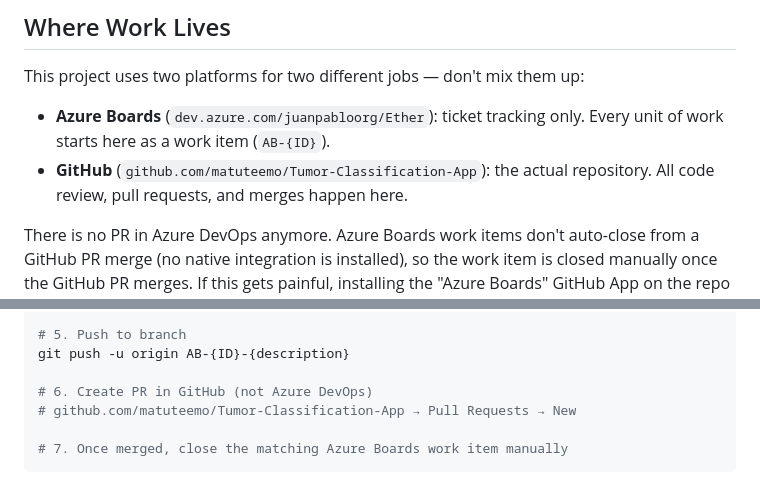
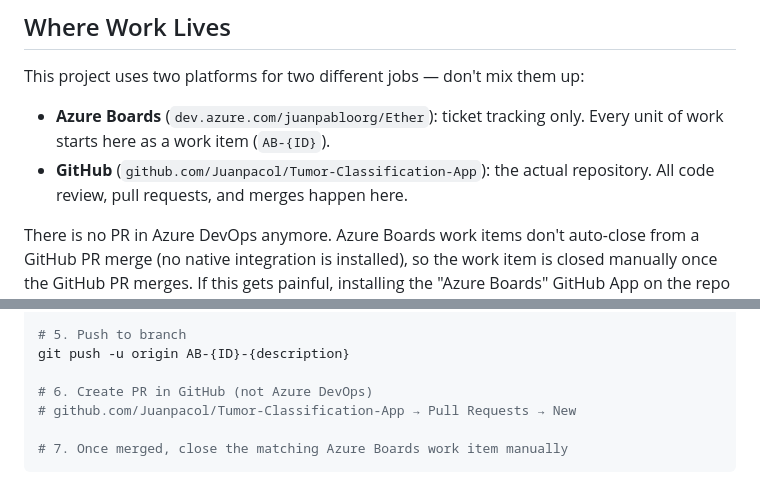
Before and after one commit to Juanpacol/Tumor-Classification-App, a Markdown page: CONTRIBUTING.md, 2 parts joined by grey strips. Drawn GitHub-style.

Commit message:
AB-97: docs(infra): update repo references after GitHub ownership transfer
Repo transferred from matuteemo/Tumor-Classification-App to Juanpacol/Tumor-Classification-App to resolve Cloud Run Developer Connect permission requirements.

Co-Authored-By: Claude Sonnet 5 <noreply@anthropic.com>

````diff
--- a/CONTRIBUTING.md
+++ b/CONTRIBUTING.md
@@ -5,7 +5,7 @@
 This project uses two platforms for two different jobs — don't mix them up:
 
 - **Azure Boards** (`dev.azure.com/juanpabloorg/Ether`): ticket tracking only. Every unit of work starts here as a work item (`AB-{ID}`).
-- **GitHub** (`github.com/matuteemo/Tumor-Classification-App`): the actual repository. All code review, pull requests, and merges happen here.
+- **GitHub** (`github.com/Juanpacol/Tumor-Classification-App`): the actual repository. All code review, pull requests, and merges happen here.
 
 There is no PR in Azure DevOps anymore. Azure Boards work items don't auto-close from a GitHub PR merge (no native integration is installed), so the work item is closed manually once the GitHub PR merges. If this gets painful, installing the "Azure Boards" GitHub App on the repo would close that gap, but it requires admin access to the GitHub repo.
 
@@ -115,7 +115,7 @@ git commit -m "AB-{ID}: type(scope): description"
 git push -u origin AB-{ID}-{description}
 
 # 6. Create PR in GitHub (not Azure DevOps)
-# github.com/matuteemo/Tumor-Classification-App → Pull Requests → New
+# github.com/Juanpacol/Tumor-Classification-App → Pull Requests → New
 
 # 7. Once merged, close the matching Azure Boards work item manually
 ```
````
